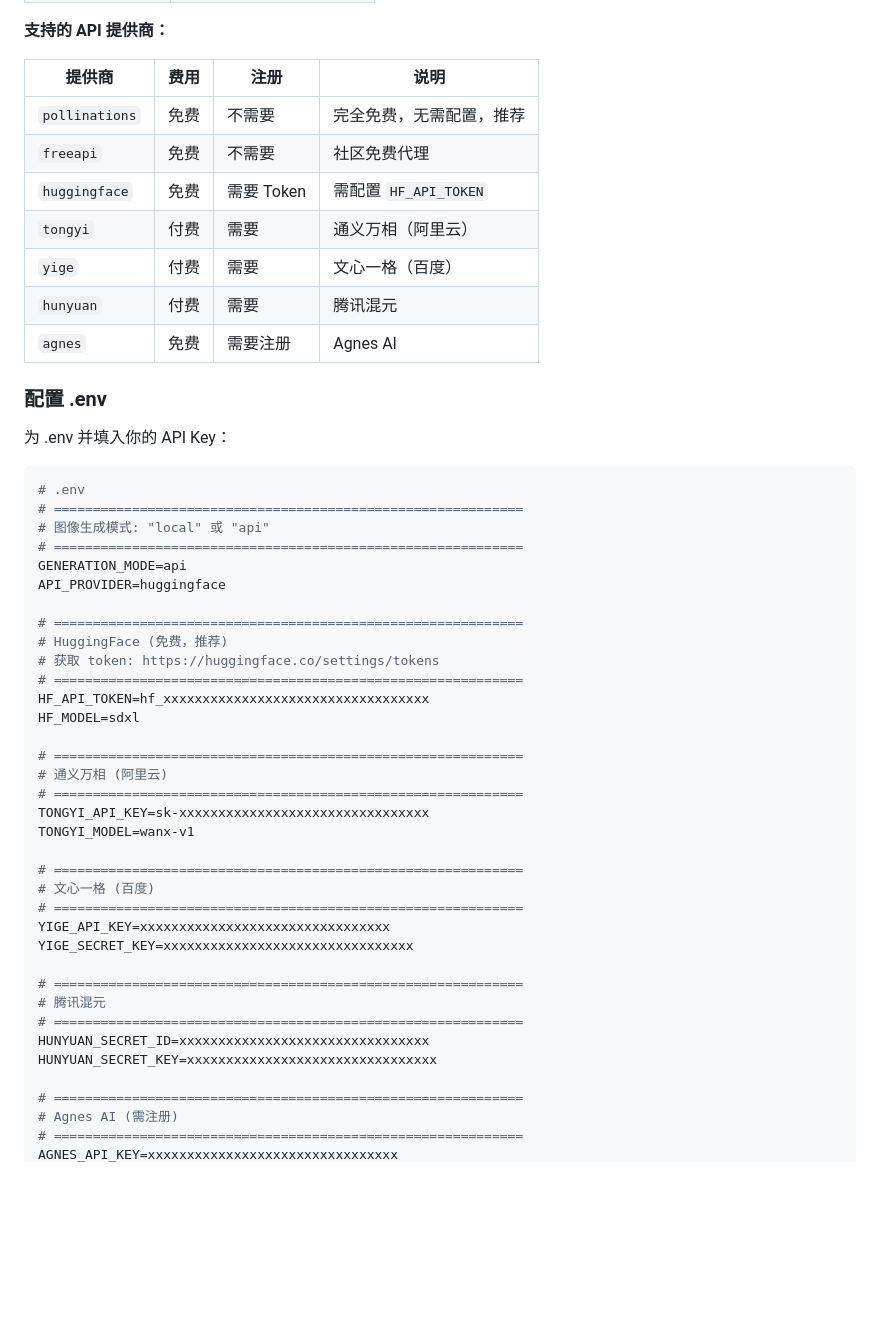
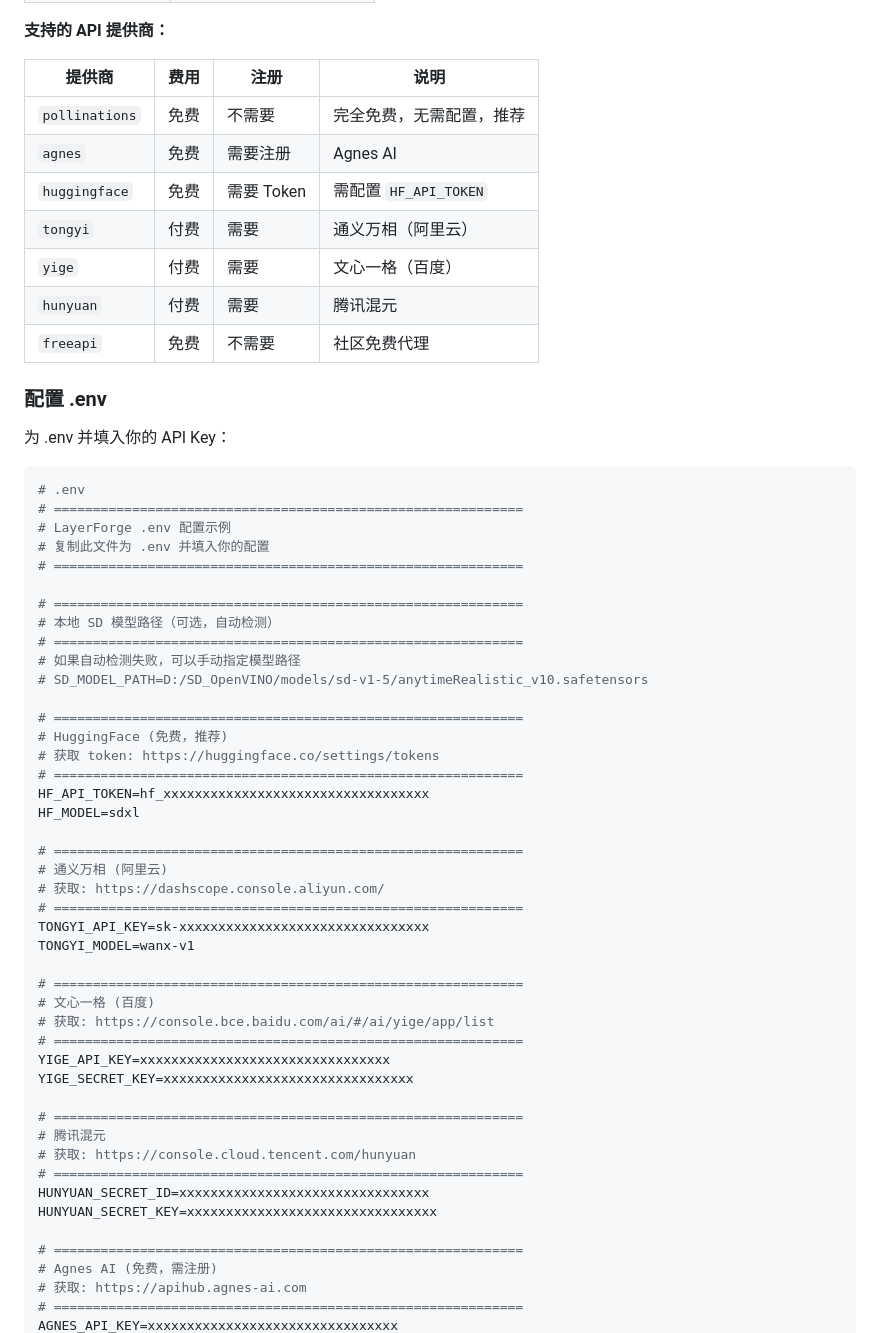
Before and after one commit to austinnie/LayerForge, a Markdown page: README.md, the part around one of its changes. GitHub-like rendering; blank space fills up the shorter version.

````diff
--- a/README.md
+++ b/README.md
@@ -167,12 +168,12 @@ OLLAMA_MAX_TOKENS = 200                  # 最大 token 数
 | 提供商 | 费用 | 注册 | 说明 |
 |--------|------|------|------|
 | `pollinations` | 免费 | 不需要 | 完全免费，无需配置，推荐 |
-| `freeapi` | 免费 | 不需要 | 社区免费代理 |
+| `agnes` | 免费 | 需要注册 | Agnes AI |
 | `huggingface` | 免费 | 需要 Token | 需配置 `HF_API_TOKEN` |
 | `tongyi` | 付费 | 需要 | 通义万相（阿里云） |
 | `yige` | 付费 | 需要 | 文心一格（百度） |
 | `hunyuan` | 付费 | 需要 | 腾讯混元 |
-| `agnes` | 免费 | 需要注册 | Agnes AI |
+| `freeapi` | 免费 | 不需要 | 社区免费代理 |
 
 
 ### 配置 .env
@@ -181,10 +182,15 @@ OLLAMA_MAX_TOKENS = 200                  # 最大 token 数
 ```bash
 # .env
 # ============================================================
-# 图像生成模式: "local" 或 "api"
+# LayerForge .env 配置示例
+# 复制此文件为 .env 并填入你的配置
 # ============================================================
-GENERATION_MODE=api
-API_PROVIDER=huggingface
+
+# ============================================================
+# 本地 SD 模型路径（可选，自动检测）
+# ============================================================
+# 如果自动检测失败，可以手动指定模型路径
+# SD_MODEL_PATH=D:/SD_OpenVINO/models/sd-v1-5/anytimeRealistic_v10.safetensors
 
 # ============================================================
 # HuggingFace (免费，推荐)
@@ -195,23 +201,27 @@ HF_MODEL=sdxl
 
 # ============================================================
 # 通义万相 (阿里云)
+# 获取: https://dashscope.console.aliyun.com/
 # ============================================================
 TONGYI_API_KEY=sk-xxxxxxxxxxxxxxxxxxxxxxxxxxxxxxxx
 TONGYI_MODEL=wanx-v1
 
 # ============================================================
 # 文心一格 (百度)
+# 获取: https://console.bce.baidu.com/ai/#/ai/yige/app/list
 # ============================================================
 YIGE_API_KEY=xxxxxxxxxxxxxxxxxxxxxxxxxxxxxxxx
 YIGE_SECRET_KEY=xxxxxxxxxxxxxxxxxxxxxxxxxxxxxxxx
 
 # ============================================================
 # 腾讯混元
+# 获取: https://console.cloud.tencent.com/hunyuan
 # ============================================================
 HUNYUAN_SECRET_ID=xxxxxxxxxxxxxxxxxxxxxxxxxxxxxxxx
 HUNYUAN_SECRET_KEY=xxxxxxxxxxxxxxxxxxxxxxxxxxxxxxxx
 
 # ============================================================
-# Agnes AI (需注册)
+# Agnes AI (免费，需注册)
+# 获取: https://apihub.agnes-ai.com
 # ============================================================
 AGNES_API_KEY=xxxxxxxxxxxxxxxxxxxxxxxxxxxxxxxx
````
Also changed, not shown: other parts of README.md (+67 -6 lines).
